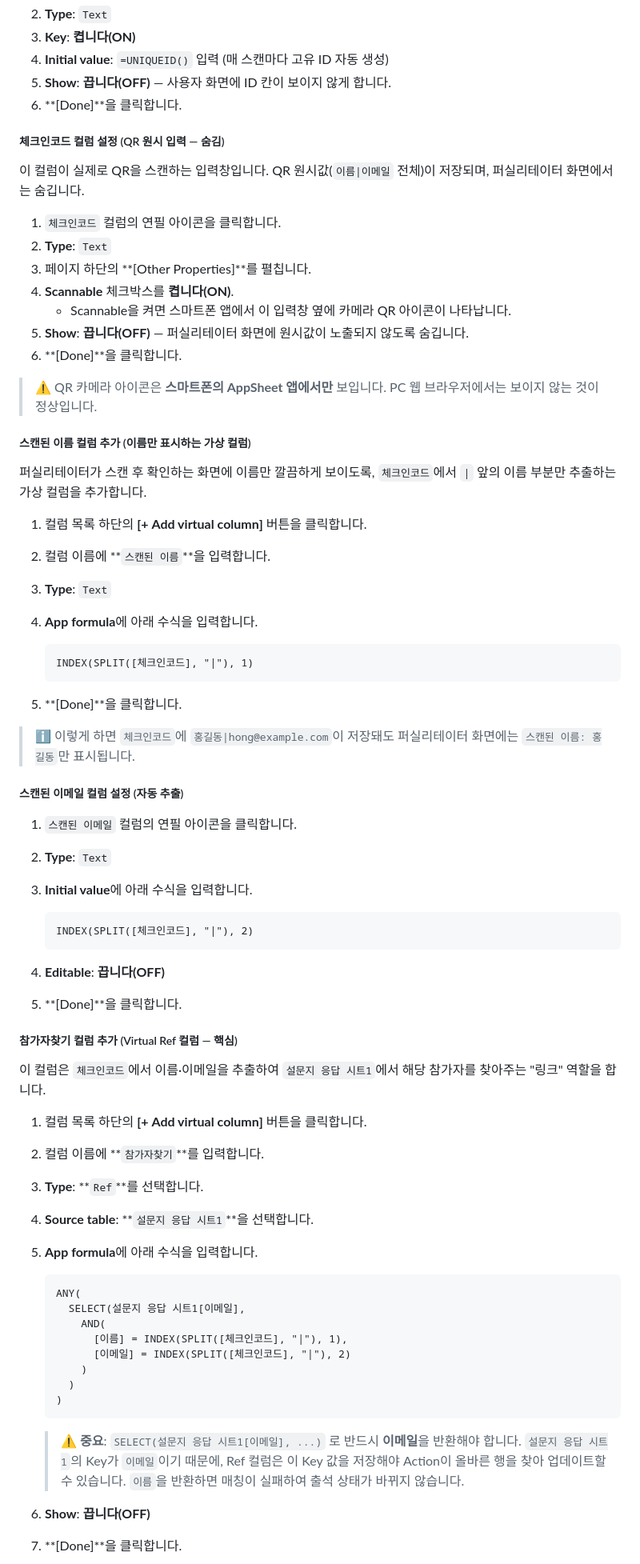
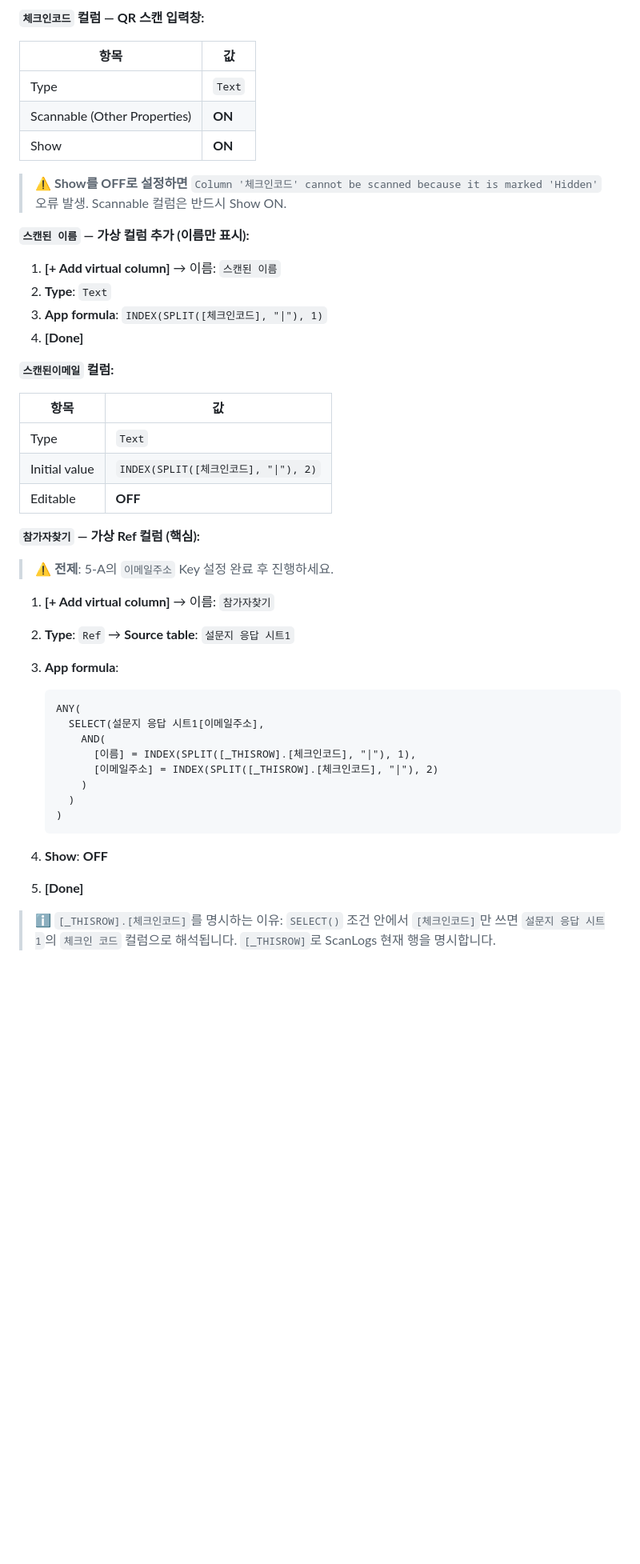
Before and after one commit to parandurume-labs/gm-maju-center-workshop, a Markdown page: README.md, the part around one of its changes. Shown at 80% size. Rendered like a GitHub page; blank space fills up the shorter version.

````diff
--- a/README.md
+++ b/README.md
@@ -289,76 +294,49 @@ AppSheet 설정 전에, 스캔 기록을 저장할 시트를 먼저 만들어야
+**`체크인코드` 컬럼 — QR 스캔 입력창:**
+
+| 항목 | 값 |
+| --- | --- |
+| Type | `Text` |
+| Scannable (Other Properties) | **ON** |
+| Show | **ON** |
+
+> ⚠️ **Show를 OFF로 설정하면** `Column '체크인코드' cannot be scanned because it is marked 'Hidden'` 오류 발생. Scannable 컬럼은 반드시 Show ON.
+
+**`스캔된 이름` — 가상 컬럼 추가 (이름만 표시):**
+
+1. **[+ Add virtual column]** → 이름: `스캔된 이름`
 2. **Type**: `Text`
-3. **Key**: **켭니다(ON)**
-4. **Initial value**: `=UNIQUEID()` 입력 (매 스캔마다 고유 ID 자동 생성)
-5. **Show**: **끕니다(OFF)** — 사용자 화면에 ID 칸이 보이지 않게 합니다.
-6. **[Done]**을 클릭합니다.
+3. **App formula**: `INDEX(SPLIT([체크인코드], "|"), 1)`
+4. **[Done]**
 
-##### 체크인코드 컬럼 설정 (QR 원시 입력 — 숨김)
+**`스캔된이메일` 컬럼:**
 
-이 컬럼이 실제로 QR을 스캔하는 입력창입니다. QR 원시값(`이름|이메일` 전체)이 저장되며, 퍼실리테이터 화면에서는 숨깁니다.
+| 항목 | 값 |
+| --- | --- |
+| Type | `Text` |
+| Initial value | `INDEX(SPLIT([체크인코드], "\|"), 2)` |
+| Editable | **OFF** |
 
-1. `체크인코드` 컬럼의 연필 아이콘을 클릭합니다.
-2. **Type**: `Text`
-3. 페이지 하단의 **[Other Properties]**를 펼칩니다.
-4. **Scannable** 체크박스를 **켭니다(ON)**.
-   * Scannable을 켜면 스마트폰 앱에서 이 입력창 옆에 카메라 QR 아이콘이 나타납니다.
-5. **Show**: **끕니다(OFF)** — 퍼실리테이터 화면에 원시값이 노출되지 않도록 숨깁니다.
-6. **[Done]**을 클릭합니다.
+**`참가자찾기` — 가상 Ref 컬럼 (핵심):**
 
-> ⚠️ QR 카메라 아이콘은 **스마트폰의 AppSheet 앱에서만** 보입니다. PC 웹 브라우저에서는 보이지 않는 것이 정상입니다.
+> ⚠️ **전제**: 5-A의 `이메일주소` Key 설정 완료 후 진행하세요.
 
-##### 스캔된 이름 컬럼 추가 (이름만 표시하는 가상 컬럼)
-
-퍼실리테이터가 스캔 후 확인하는 화면에 이름만 깔끔하게 보이도록, `체크인코드`에서 `|` 앞의 이름 부분만 추출하는 가상 컬럼을 추가합니다.
-
-1. 컬럼 목록 하단의 **[+ Add virtual column]** 버튼을 클릭합니다.
-2. 컬럼 이름에 **`스캔된 이름`**을 입력합니다.
-3. **Type**: `Text`
-4. **App formula**에 아래 수식을 입력합니다.
-
-   ```text
-   INDEX(SPLIT([체크인코드], "|"), 1)
-   ```
-
-5. **[Done]**을 클릭합니다.
-
-> ℹ️ 이렇게 하면 `체크인코드`에 `홍길동|hong@example.com`이 저장돼도 퍼실리테이터 화면에는 `스캔된 이름: 홍길동`만 표시됩니다.
-
-##### 스캔된 이메일 컬럼 설정 (자동 추출)
-
-1. `스캔된 이메일` 컬럼의 연필 아이콘을 클릭합니다.
-2. **Type**: `Text`
-3. **Initial value**에 아래 수식을 입력합니다.
-
-   ```text
-   INDEX(SPLIT([체크인코드], "|"), 2)
-   ```
-
-4. **Editable**: **끕니다(OFF)**
-5. **[Done]**을 클릭합니다.
-
-##### 참가자찾기 컬럼 추가 (Virtual Ref 컬럼 — 핵심)
-
-이 컬럼은 `체크인코드`에서 이름·이메일을 추출하여 `설문지 응답 시트1`에서 해당 참가자를 찾아주는 "링크" 역할을 합니다.
-
-1. 컬럼 목록 하단의 **[+ Add virtual column]** 버튼을 클릭합니다.
-2. 컬럼 이름에 **`참가자찾기`**를 입력합니다.
-3. **Type**: **`Ref`**를 선택합니다.
-4. **Source table**: **`설문지 응답 시트1`**을 선택합니다.
-5. **App formula**에 아래 수식을 입력합니다.
+1. **[+ Add virtual column]** → 이름: `참가자찾기`
+2. **Type**: `Ref` → **Source table**: `설문지 응답 시트1`
+3. **App formula**:
 
    ```text
    ANY(
-     SELECT(설문지 응답 시트1[이메일],
+     SELECT(설문지 응답 시트1[이메일주소],
        AND(
-         [이름] = INDEX(SPLIT([체크인코드], "|"), 1),
-         [이메일] = INDEX(SPLIT([체크인코드], "|"), 2)
+         [이름] = INDEX(SPLIT([_THISROW].[체크인코드], "|"), 1),
+         [이메일주소] = INDEX(SPLIT([_THISROW].[체크인코드], "|"), 2)
        )
      )
    )
    ```
 
-   > ⚠️ **중요**: `SELECT(설문지 응답 시트1[이메일], ...)` 로 반드시 **이메일**을 반환해야 합니다. `설문지 응답 시트1`의 Key가 `이메일`이기 때문에, Ref 컬럼은 이 Key 값을 저장해야 Action이 올바른 행을 찾아 업데이트할 수 있습니다. `이름`을 반환하면 매칭이 실패하여 출석 상태가 바뀌지 않습니다.
+4. **Show**: **OFF**
+5. **[Done]**
 
-6. **Show**: **끕니다(OFF)**
-7. **[Done]**을 클릭합니다.
+> ℹ️ `[_THISROW].[체크인코드]`를 명시하는 이유: `SELECT()` 조건 안에서 `[체크인코드]`만 쓰면 `설문지 응답 시트1`의 `체크인 코드` 컬럼으로 해석됩니다. `[_THISROW]`로 ScanLogs 현재 행을 명시합니다.
 
````
Also changed, not shown: other parts of README.md (+377 -281 lines), attendee-search-slice.png (added), extension.png (added), view-position.png (added).
